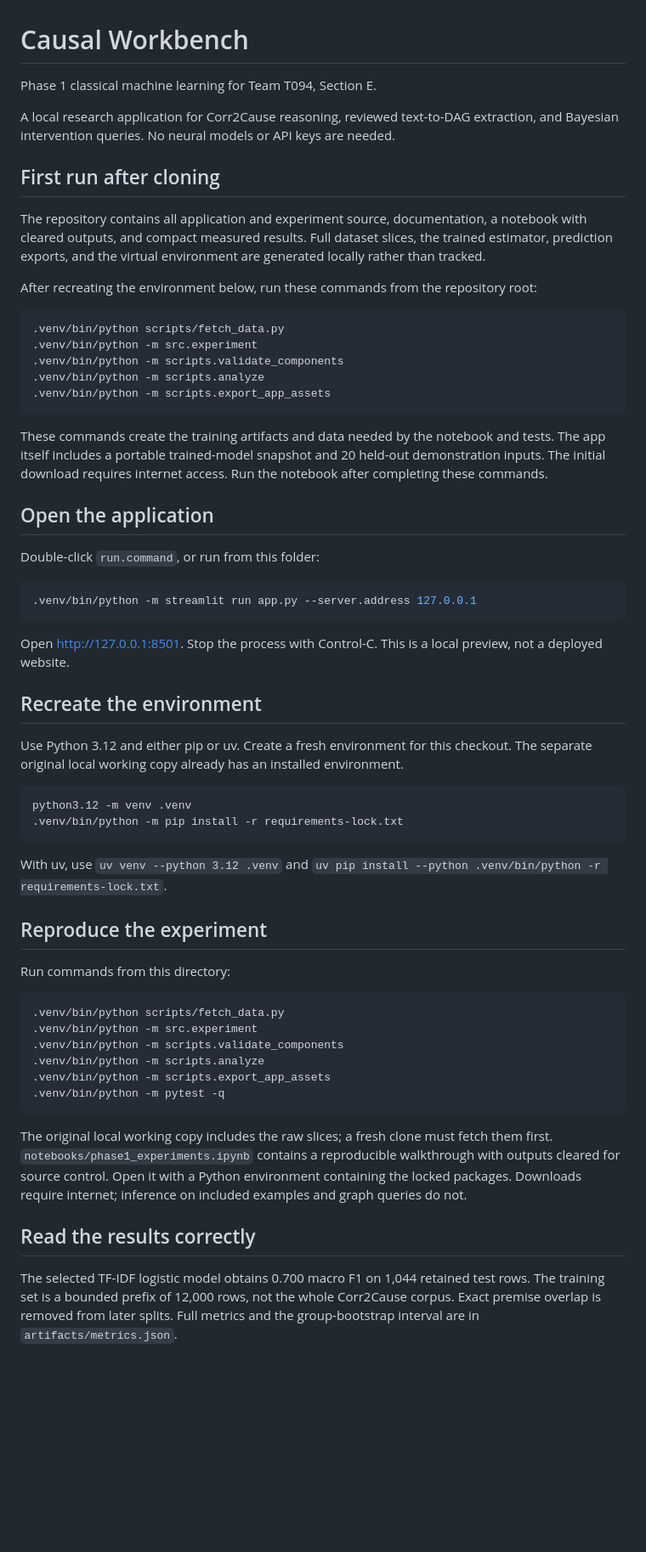
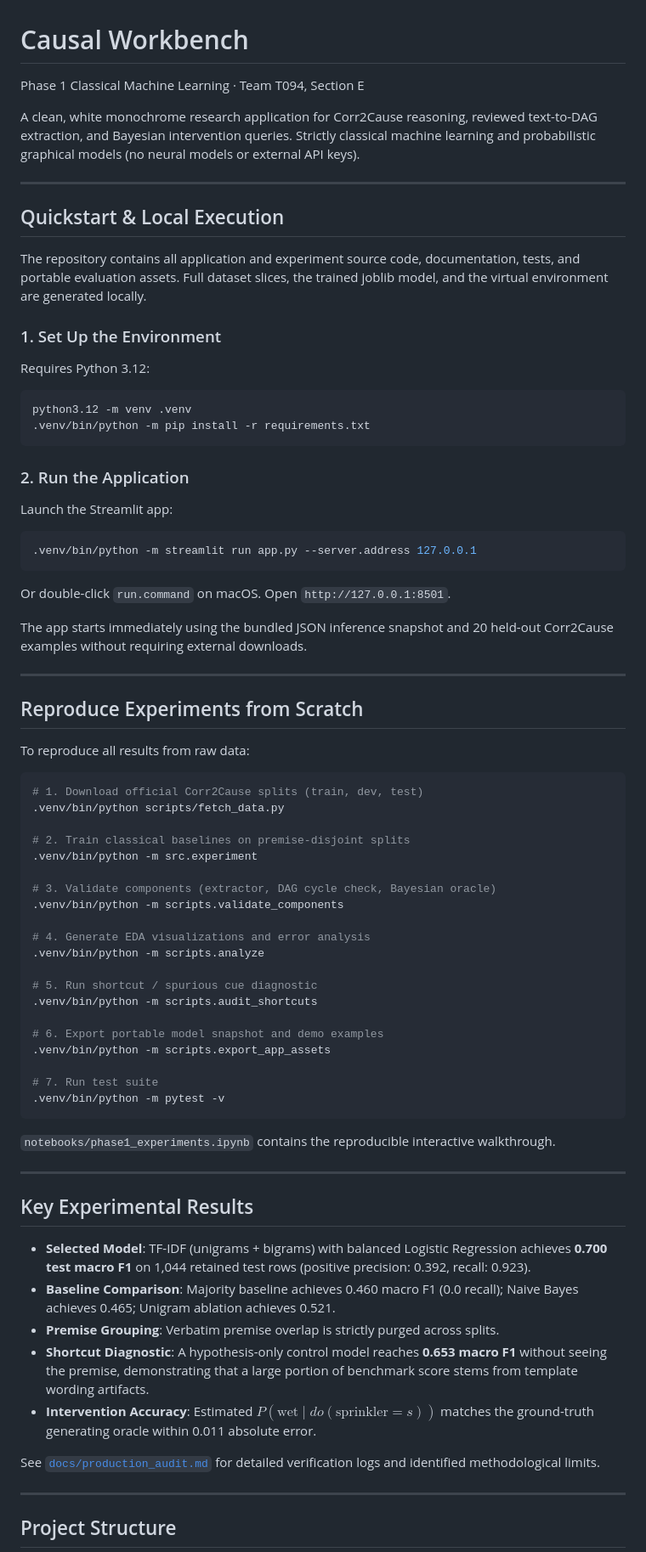
Before and after one commit to Mystic-commits/AML-DL_Project, a Markdown page: README.md, the part around one of its changes. Shown at 85% size. Rendered like a GitHub page; blank space fills up the shorter version.

Commit message:
docs: update README with white theme details, shortcut diagnostic and reproduction steps

````diff
--- a/README.md
+++ b/README.md
@@ -1,62 +1,77 @@
 # Causal Workbench
 
-Phase 1 classical machine learning for Team T094, Section E.
+Phase 1 Classical Machine Learning · Team T094, Section E
 
-A local research application for Corr2Cause reasoning, reviewed text-to-DAG extraction, and Bayesian intervention queries. No neural models or API keys are needed.
+A clean, white monochrome research application for Corr2Cause reasoning, reviewed text-to-DAG extraction, and Bayesian intervention queries. Strictly classical machine learning and probabilistic graphical models (no neural models or external API keys).
 
-## First run after cloning
+---
 
-The repository contains all application and experiment source, documentation, a notebook with cleared outputs, and compact measured results. Full dataset slices, the trained estimator, prediction exports, and the virtual environment are generated locally rather than tracked.
+## Quickstart & Local Execution
 
-After recreating the environment below, run these commands from the repository root:
+The repository contains all application and experiment source code, documentation, tests, and portable evaluation assets. Full dataset slices, the trained joblib model, and the virtual environment are generated locally.
+
+### 1. Set Up the Environment
+Requires Python 3.12:
 
 ```sh
-.venv/bin/python scripts/fetch_data.py
-.venv/bin/python -m src.experiment
-.venv/bin/python -m scripts.validate_components
-.venv/bin/python -m scripts.analyze
-.venv/bin/python -m scripts.export_app_assets
+python3.12 -m venv .venv
+.venv/bin/python -m pip install -r requirements.txt
 ```
 
-These commands create the training artifacts and data needed by the notebook and tests. The app itself includes a portable trained-model snapshot and 20 held-out demonstration inputs. The initial download requires internet access. Run the notebook after completing these commands.
-
-## Open the application
-
-Double-click `run.command`, or run from this folder:
+### 2. Run the Application
+Launch the Streamlit app:
 
 ```sh
 .venv/bin/python -m streamlit run app.py --server.address 127.0.0.1
 ```
+Or double-click `run.command` on macOS. Open `http://127.0.0.1:8501`.
 
-Open http://127.0.0.1:8501. Stop the process with Control-C. This is a local preview, not a deployed website.
+The app starts immediately using the bundled JSON inference snapshot and 20 held-out Corr2Cause examples without requiring external downloads.
 
-## Recreate the environment
+---
 
-Use Python 3.12 and either pip or uv. Create a fresh environment for this checkout. The separate original local working copy already has an installed environment.
+## Reproduce Experiments from Scratch
+
+To reproduce all results from raw data:
 
 ```sh
-python3.12 -m venv .venv
-.venv/bin/python -m pip install -r requirements-lock.txt
+# 1. Download official Corr2Cause splits (train, dev, test)
+.venv/bin/python scripts/fetch_data.py
+
+# 2. Train classical baselines on premise-disjoint splits
+.venv/bin/python -m src.experiment
+
+# 3. Validate components (extractor, DAG cycle check, Bayesian oracle)
+.venv/bin/python -m scripts.validate_components
+
+# 4. Generate EDA visualizations and error analysis
+.venv/bin/python -m scripts.analyze
+
+# 5. Run shortcut / spurious cue diagnostic
+.venv/bin/python -m scripts.audit_shortcuts
+
+# 6. Export portable model snapshot and demo examples
+.venv/bin/python -m scripts.export_app_assets
+
+# 7. Run test suite
+.venv/bin/python -m pytest -v
 ```
 
-With uv, use `uv venv --python 3.12 .venv` and `uv pip install --python .venv/bin/python -r requirements-lock.txt`.
+`notebooks/phase1_experiments.ipynb` contains the reproducible interactive walkthrough.
 
-## Reproduce the experiment
+---
 
-Run commands from this directory:
+## Key Experimental Results
 
-```sh
-.venv/bin/python scripts/fetch_data.py
-.venv/bin/python -m src.experiment
-.venv/bin/python -m scripts.validate_components
-.venv/bin/python -m scripts.analyze
-.venv/bin/python -m scripts.export_app_assets
-.venv/bin/python -m pytest -q
-```
+- **Selected Model**: TF-IDF (unigrams + bigrams) with balanced Logistic Regression achieves **0.700 test macro F1** on 1,044 retained test rows (positive precision: 0.392, recall: 0.923).
+- **Baseline Comparison**: Majority baseline achieves 0.460 macro F1 (0.0 recall); Naive Bayes achieves 0.465; Unigram ablation achieves 0.521.
+- **Premise Grouping**: Verbatim premise overlap is strictly purged across splits.
+- **Shortcut Diagnostic**: A hypothesis-only control model reaches **0.653 macro F1** without seeing the premise, demonstrating that a large portion of benchmark score stems from template wording artifacts.
+- **Intervention Accuracy**: Estimated $P(\text{wet} \mid do(\text{sprinkler}=s))$ matches the ground-truth generating oracle within 0.011 absolute error.
 
-The original local working copy includes the raw slices; a fresh clone must fetch them first. `notebooks/phase1_experiments.ipynb` contains a reproducible walkthrough with outputs cleared for source control. Open it with a Python environment containing the locked packages. Downloads require internet; inference on included examples and graph queries do not.
+See [`docs/production_audit.md`](docs/production_audit.md) for detailed verification logs and identified methodological limits.
 
-## Read the results correctly
+---
 
-The selected TF-IDF logistic model obtains 0.700 macro F1 on 1,044 retained test rows. The training set is a bounded prefix of 12,000 rows, not the whole Corr2Cause corpus. Exact premise overlap is removed from later splits. Full metrics and the group-bootstrap interval are in `artifacts/metrics.json`.
+## Project Structure
 
````
Also changed, not shown: other parts of README.md (+25 -24 lines).
